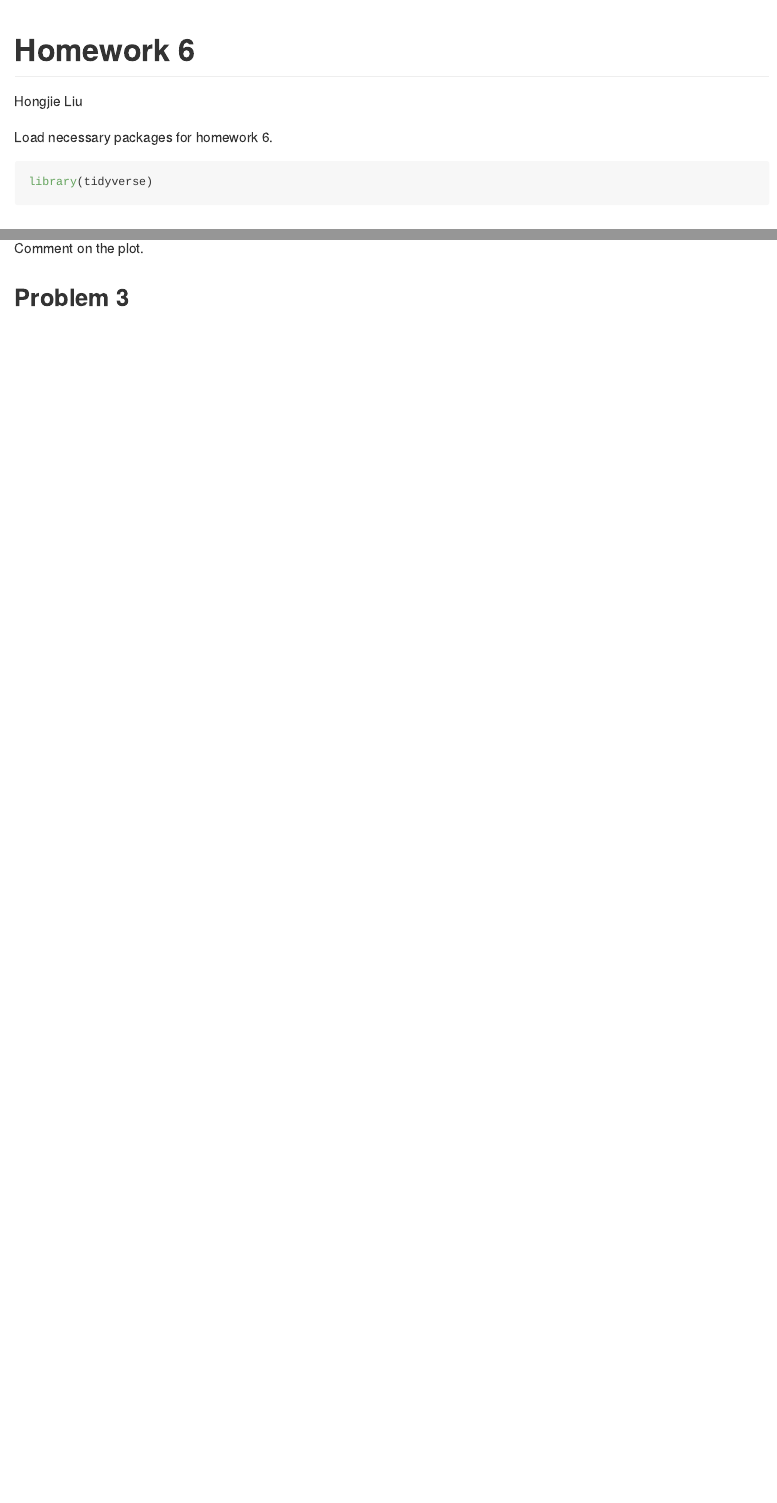
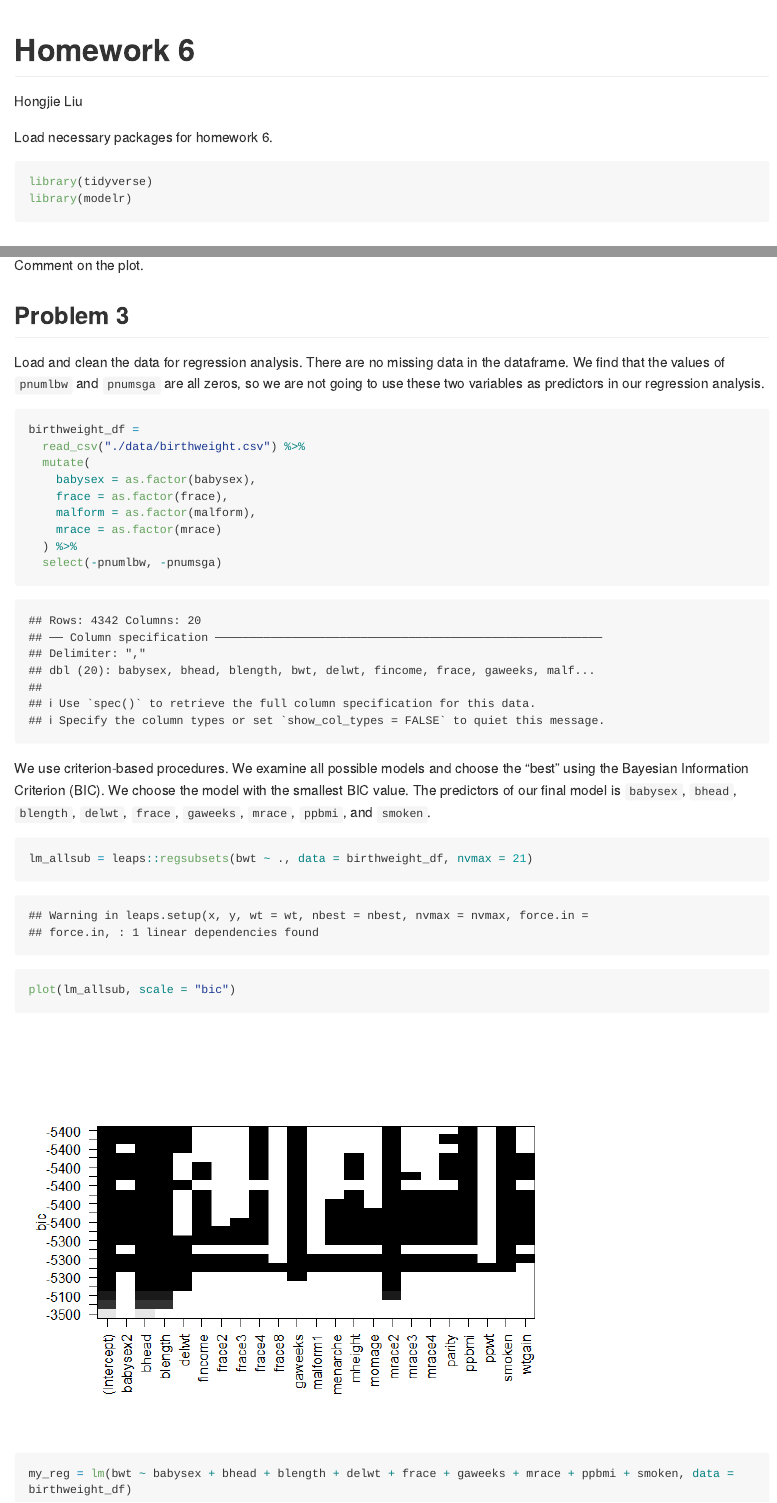
Before and after one commit to hongjiel/p8105_hw6_hl3640, an R Markdown document (p8105_hw6_hl3640.Rmd): the page in a window 1100 px wide, from its top, and a second part further down, joined at a grey line. The pictures show the output file p8105_hw6_hl3640.md that the author committed with the source, drawn offline in the style of GitHub; long lines of code are wrapped.

Commit message:
propose a regression model

````diff
--- a/p8105_hw6_hl3640.Rmd
+++ b/p8105_hw6_hl3640.Rmd
@@ -9,6 +9,7 @@ Load necessary packages for homework 6.
 
 ```{r loadpackages, message = FALSE}
 library(tidyverse)
+library(modelr)
 ```
 
 
@@ -116,3 +117,27 @@ Comment on the plot.
 
 
 ## Problem 3
+
+Load and clean the data for regression analysis. There are no missing data in the dataframe. We find that the values of `pnumlbw` and `pnumsga` are all zeros, so we are not going to use these two variables as predictors in our regression analysis.
+
+```{r p3_loadtidy}
+birthweight_df =
+  read_csv("./data/birthweight.csv") %>%
+  mutate(
+    babysex = as.factor(babysex),
+    frace = as.factor(frace),
+    malform = as.factor(malform),
+    mrace = as.factor(mrace)
+  ) %>%
+  select(-pnumlbw, -pnumsga)
+```
+
+We use criterion-based procedures. We examine all possible models and choose the “best” using the Bayesian Information Criterion (BIC). We choose the model with the smallest BIC value. The predictors of our final model is `babysex`, `bhead`, `blength`, `delwt`, `frace`, `gaweeks`, `mrace`, `ppbmi`, and `smoken`.
+
+```{r p3_regression}
+lm_allsub = leaps::regsubsets(bwt ~ ., data = birthweight_df, nvmax = 21)
+
+plot(lm_allsub, scale = "bic")
+
+my_reg = lm(bwt ~ babysex + bhead + blength + delwt + frace + gaweeks + mrace + ppbmi + smoken, data = birthweight_df)
+```
````
Also changed, not shown: p8105_hw6_hl3640.md, p8105_hw6_hl3640_files/figure-gfm/p3_regression-1.png (added).
